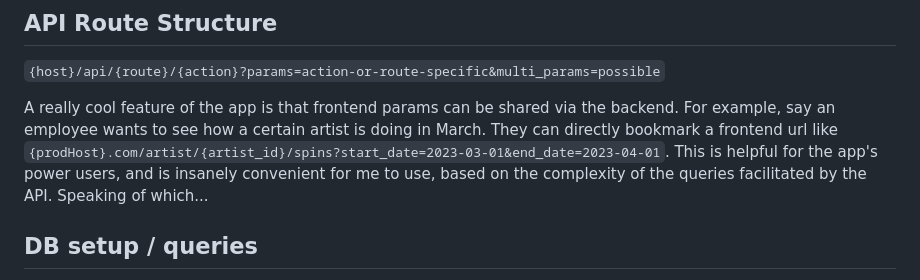
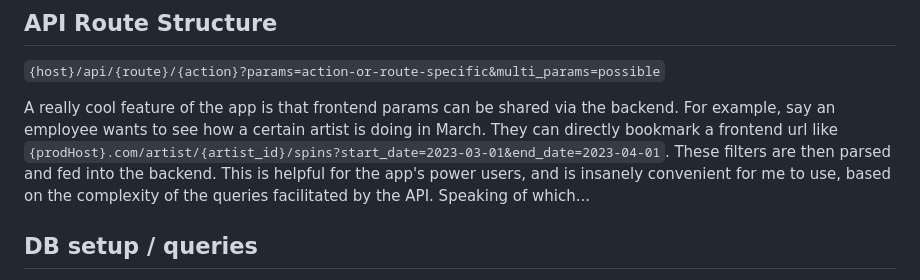
Before and after one commit to ikcodes/quantum_giant_v3, a Markdown page: README.md, the part around the change. Drawn GitHub-style.

```diff
--- a/README.md
+++ b/README.md
@@ -23,7 +23,7 @@ Hosted alongside the frontend's PHP index, a PHP REST API following RESTful prin
 ## API Route Structure
 `{host}/api/{route}/{action}?params=action-or-route-specific&multi_params=possible`
 
-A really cool feature of the app is that frontend params can be shared via the backend. For example, say an employee wants to see how a certain artist is doing in March. They can directly bookmark a frontend url like `{prodHost}.com/artist/{artist_id}/spins?start_date=2023-03-01&end_date=2023-04-01`. This is helpful for the app's power users, and is insanely convenient for me to use, based on the complexity of the queries facilitated by the API. Speaking of which...
+A really cool feature of the app is that frontend params can be shared via the backend. For example, say an employee wants to see how a certain artist is doing in March. They can directly bookmark a frontend url like `{prodHost}.com/artist/{artist_id}/spins?start_date=2023-03-01&end_date=2023-04-01`. These filters are then parsed and fed into the backend. This is helpful for the app's power users, and is insanely convenient for me to use, based on the complexity of the queries facilitated by the API. Speaking of which...
 
 ## DB setup / queries
 First, a bit of context. One of the company's main problems – a problem that plagues every corner of Royalty Metadata World – is string matching. Be it human error via misspellings or character limits via public APIs, **performances very frequently go unreported**. To solve for this, the database ingests data exactly as it is displayed (see `xm_cataloguer` for the ingestion mechanism), and effient-but-complex queries are utilized to do most of the heavy lifting.
```
